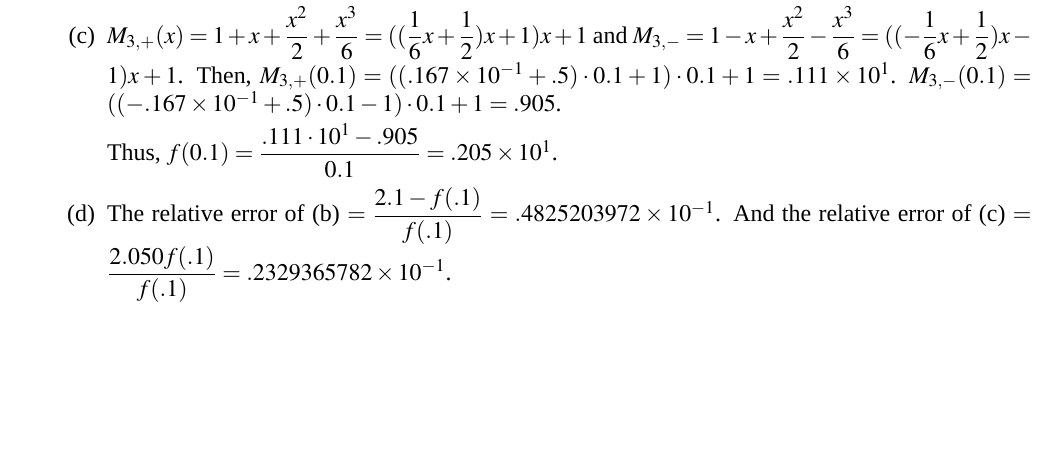
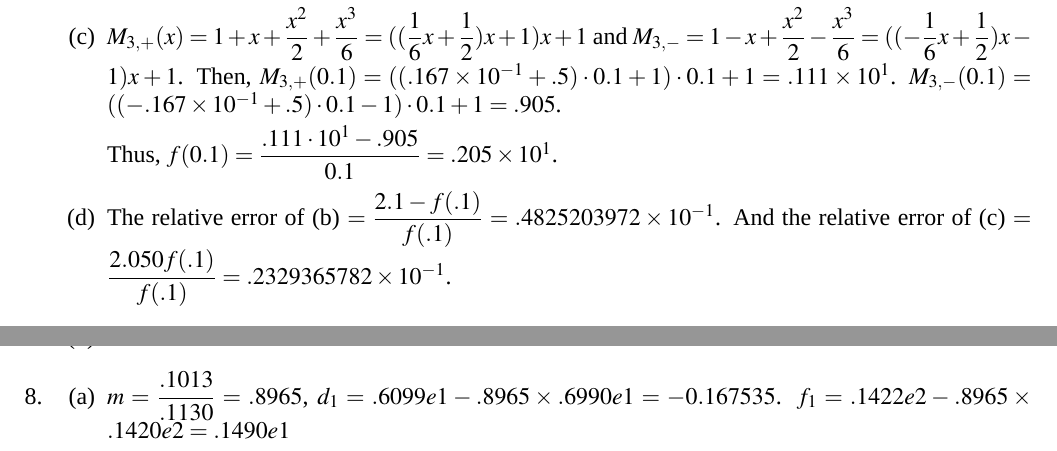
Before and after one commit to qixsc/CM_HW, a LaTeX problem sheet (HW1/HW1.tex): part of page 2 of 2 before the commit and two parts of pages 2 and 3 of 3 after it, the two joined at a grey line, cut so that both start at the same text, the shorter picture padded with empty space. Compiled offline with XeLaTeX; a missing font is replaced by an installed copy or a similar font.

Commit message:
Mar 8, 2024, 11:26 AM

```diff
--- a/HW1/HW1.tex
+++ b/HW1/HW1.tex
@@ -119,5 +119,10 @@
         \item $= (2^{1024-1 - 1023}) \times (1 + 2^{-2} + 2^{-4} + 2^{-7} + 2^{-8}) = .132421875 \times 10^1$.
         \item $= .132421875 \times 10^1 + 2^{-52}$.
     \end{enumerate}
+
+    \item \begin{enumerate}
+        \item $m = \dfrac{.1013}{.1130} = .8965$, $d_1 = .6099e1 - .8965\times .6990e1 = -0.167535$.
+        $f_1 = .1422e2 - .8965 \times .1420e2 = .1490e1$
+    \end{enumerate}
 \end{enumerate}
 \end{document}
```
Also changed, not shown: HW1/HW1.pdf.
